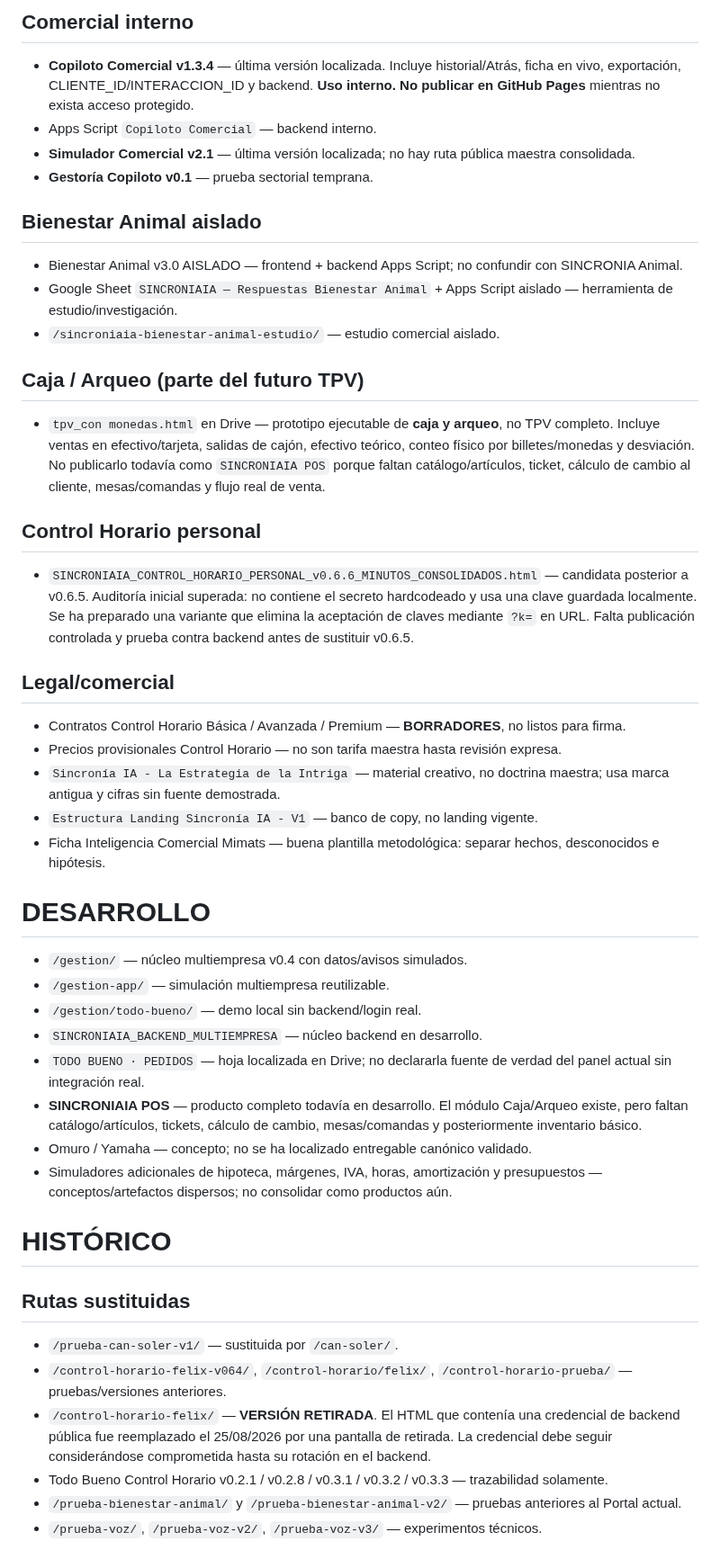
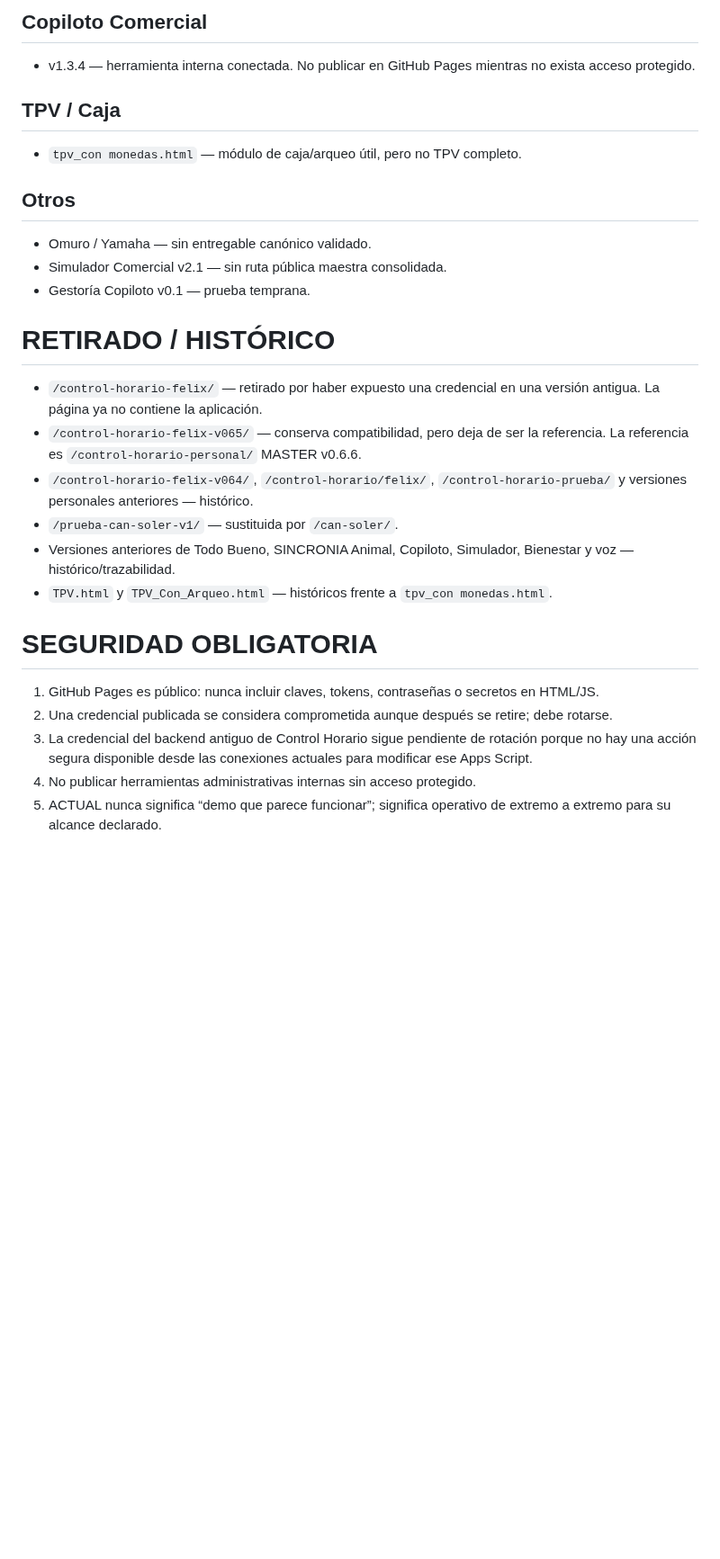
Before and after one commit to felixganes-svg/sincroniaia-demo, a Markdown page: centro-control/CLASIFICACION.md, the part around one of its changes. Shown at 90% size. Rendered like a GitHub page; blank space fills up the shorter version.

```diff
--- a/centro-control/CLASIFICACION.md
+++ b/centro-control/CLASIFICACION.md
@@ -55,46 +54,27 @@ Actualizado: 25/08/2026 · 11:30 Europe/Madrid
 
-## Comercial interno
-- **Copiloto Comercial v1.3.4** — última versión localizada. Incluye historial/Atrás, ficha en vivo, exportación, CLIENTE_ID/INTERACCION_ID y backend. **Uso interno. No publicar en GitHub Pages** mientras no exista acceso protegido.
-- Apps Script `Copiloto Comercial` — backend interno.
-- **Simulador Comercial v2.1** — última versión localizada; no hay ruta pública maestra consolidada.
-- **Gestoría Copiloto v0.1** — prueba sectorial temprana.
+## Copiloto Comercial
+- v1.3.4 — herramienta interna conectada. No publicar en GitHub Pages mientras no exista acceso protegido.
 
-## Bienestar Animal aislado
-- Bienestar Animal v3.0 AISLADO — frontend + backend Apps Script; no confundir con SINCRONIA Animal.
-- Google Sheet `SINCRONIAIA — Respuestas Bienestar Animal` + Apps Script aislado — herramienta de estudio/investigación.
-- `/sincroniaia-bienestar-animal-estudio/` — estudio comercial aislado.
+## TPV / Caja
+- `tpv_con monedas.html` — módulo de caja/arqueo útil, pero no TPV completo.
 
-## Caja / Arqueo (parte del futuro TPV)
-- `tpv_con monedas.html` en Drive — prototipo ejecutable de **caja y arqueo**, no TPV completo. Incluye ventas en efectivo/tarjeta, salidas de cajón, efectivo teórico, conteo físico por billetes/monedas y desviación. No publicarlo todavía como `SINCRONIAIA POS` porque faltan catálogo/artículos, ticket, cálculo de cambio al cliente, mesas/comandas y flujo real de venta.
+## Otros
+- Omuro / Yamaha — sin entregable canónico validado.
+- Simulador Comercial v2.1 — sin ruta pública maestra consolidada.
+- Gestoría Copiloto v0.1 — prueba temprana.
 
-## Control Horario personal
-- `SINCRONIAIA_CONTROL_HORARIO_PERSONAL_v0.6.6_MINUTOS_CONSOLIDADOS.html` — candidata posterior a v0.6.5. Auditoría inicial superada: no contiene el secreto hardcodeado y usa una clave guardada localmente. Se ha preparado una variante que elimina la aceptación de claves mediante `?k=` en URL. Falta publicación controlada y prueba contra backend antes de sustituir v0.6.5.
+# RETIRADO / HISTÓRICO
+- `/control-horario-felix/` — retirado por haber expuesto una credencial en una versión antigua. La página ya no contiene la aplicación.
+- `/control-horario-felix-v065/` — conserva compatibilidad, pero deja de ser la referencia. La referencia es `/control-horario-personal/` MASTER v0.6.6.
+- `/control-horario-felix-v064/`, `/control-horario/felix/`, `/control-horario-prueba/` y versiones personales anteriores — histórico.
+- `/prueba-can-soler-v1/` — sustituida por `/can-soler/`.
+- Versiones anteriores de Todo Bueno, SINCRONIA Animal, Copiloto, Simulador, Bienestar y voz — histórico/trazabilidad.
+- `TPV.html` y `TPV_Con_Arqueo.html` — históricos frente a `tpv_con monedas.html`.
 
-## Legal/comercial
-- Contratos Control Horario Básica / Avanzada / Premium — **BORRADORES**, no listos para firma.
-- Precios provisionales Control Horario — no son tarifa maestra hasta revisión expresa.
-- `Sincronía IA - La Estrategia de la Intriga` — material creativo, no doctrina maestra; usa marca antigua y cifras sin fuente demostrada.
-- `Estructura Landing Sincronía IA - V1` — banco de copy, no landing vigente.
-- Ficha Inteligencia Comercial Mimats — buena plantilla metodológica: separar hechos, desconocidos e hipótesis.
+# SEGURIDAD OBLIGATORIA
+1. GitHub Pages es público: nunca incluir claves, tokens, contraseñas o secretos en HTML/JS.
+2. Una credencial publicada se considera comprometida aunque después se retire; debe rotarse.
+3. La credencial del backend antiguo de Control Horario sigue pendiente de rotación porque no hay una acción segura disponible desde las conexiones actuales para modificar ese Apps Script.
+4. No publicar herramientas administrativas internas sin acceso protegido.
+5. ACTUAL nunca significa “demo que parece funcionar”; significa operativo de extremo a extremo para su alcance declarado.
 
-# DESARROLLO
-
-- `/gestion/` — núcleo multiempresa v0.4 con datos/avisos simulados.
-- `/gestion-app/` — simulación multiempresa reutilizable.
-- `/gestion/todo-bueno/` — demo local sin backend/login real.
-- `SINCRONIAIA_BACKEND_MULTIEMPRESA` — núcleo backend en desarrollo.
-- `TODO BUENO · PEDIDOS` — hoja localizada en Drive; no declararla fuente de verdad del panel actual sin integración real.
-- **SINCRONIAIA POS** — producto completo todavía en desarrollo. El módulo Caja/Arqueo existe, pero faltan catálogo/artículos, tickets, cálculo de cambio, mesas/comandas y posteriormente inventario básico.
-- Omuro / Yamaha — concepto; no se ha localizado entregable canónico validado.
-- Simuladores adicionales de hipoteca, márgenes, IVA, horas, amortización y presupuestos — conceptos/artefactos dispersos; no consolidar como productos aún.
-
-# HISTÓRICO
-
-## Rutas sustituidas
-- `/prueba-can-soler-v1/` — sustituida por `/can-soler/`.
-- `/control-horario-felix-v064/`, `/control-horario/felix/`, `/control-horario-prueba/` — pruebas/versiones anteriores.
-- `/control-horario-felix/` — **VERSIÓN RETIRADA**. El HTML que contenía una credencial de backend pública fue reemplazado el 25/08/2026 por una pantalla de retirada. La credencial debe seguir considerándose comprometida hasta su rotación en el backend.
-- Todo Bueno Control Horario v0.2.1 / v0.2.8 / v0.3.1 / v0.3.2 / v0.3.3 — trazabilidad solamente.
-- `/prueba-bienestar-animal/` y `/prueba-bienestar-animal-v2/` — pruebas anteriores al Portal actual.
-- `/prueba-voz/`, `/prueba-voz-v2/`, `/prueba-voz-v3/` — experimentos técnicos.
-
```
Also changed, not shown: other parts of centro-control/CLASIFICACION.md (+35 -76 lines).
